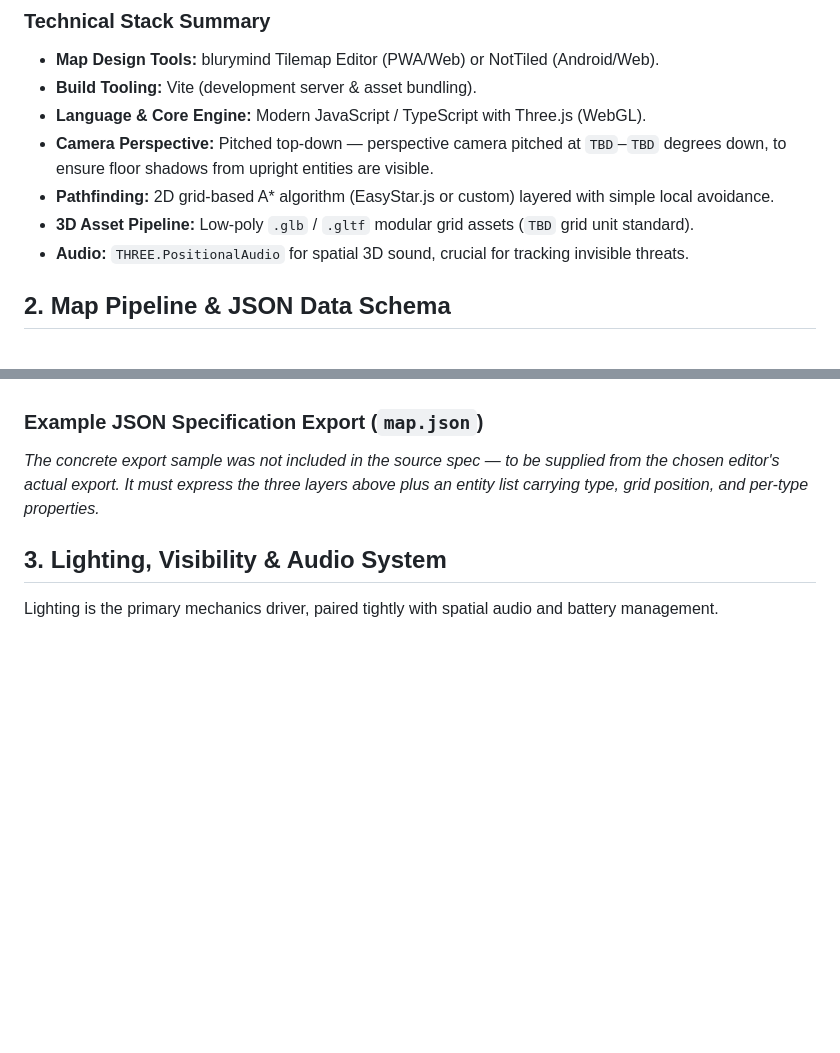
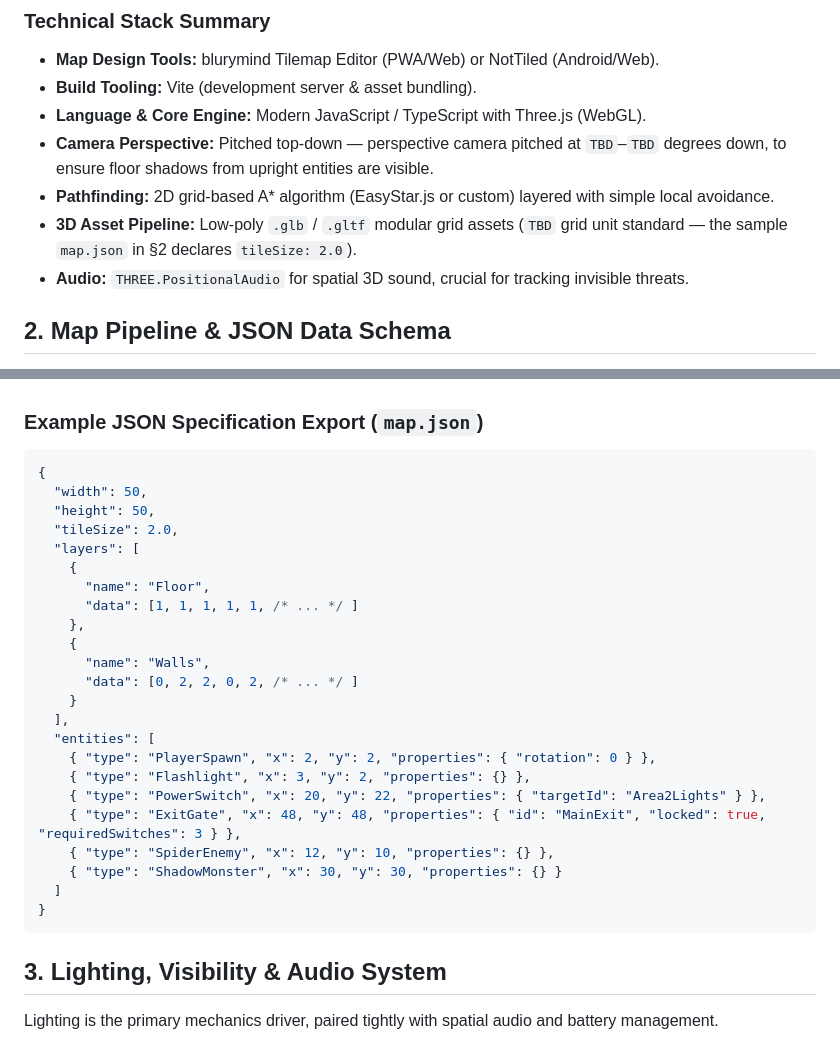
Before and after one commit to zacharysnewman/shadows-threejs, a Markdown page: docs/GAME_SPEC.md, 2 parts joined by grey strips. Rendered like a GitHub page; blank space fills up the shorter version.

Commit message:
Fill in map.json export example in game spec
Replaces the section 2 stub with the actual sample export and cross-references
its tileSize from the asset pipeline bullet.

Co-Authored-By: Claude Opus 5 <noreply@anthropic.com>
Claude-Session: https://claude.ai/code/session_01HkyTXoQNiqJS5gZY2gQmiM

````diff
--- a/docs/GAME_SPEC.md
+++ b/docs/GAME_SPEC.md
@@ -22,7 +22,7 @@ generate a 3D environment with real-time lighting, shadows, and light-reactive e
 - **Pathfinding:** 2D grid-based A\* algorithm (EasyStar.js or custom) layered with simple
   local avoidance.
 - **3D Asset Pipeline:** Low-poly `.glb` / `.gltf` modular grid assets (`TBD` grid unit
-  standard).
+  standard — the sample `map.json` in §2 declares `tileSize: 2.0`).
 - **Audio:** `THREE.PositionalAudio` for spatial 3D sound, crucial for tracking invisible
   threats.
 
@@ -41,9 +41,31 @@ grid. Grid coordinates `(x, y)` map directly to 3D world space as `(x, 0, y)`.
 
 ### Example JSON Specification Export (`map.json`)
 
-*The concrete export sample was not included in the source spec — to be supplied from the
-chosen editor's actual export. It must express the three layers above plus an entity list
-carrying type, grid position, and per-type properties.*
+```json
+{
+  "width": 50,
+  "height": 50,
+  "tileSize": 2.0,
+  "layers": [
+    {
+      "name": "Floor",
+      "data": [1, 1, 1, 1, 1, /* ... */ ]
+    },
+    {
+      "name": "Walls",
+      "data": [0, 2, 2, 0, 2, /* ... */ ]
+    }
+  ],
+  "entities": [
+    { "type": "PlayerSpawn", "x": 2, "y": 2, "properties": { "rotation": 0 } },
+    { "type": "Flashlight", "x": 3, "y": 2, "properties": {} },
+    { "type": "PowerSwitch", "x": 20, "y": 22, "properties": { "targetId": "Area2Lights" } },
+    { "type": "ExitGate", "x": 48, "y": 48, "properties": { "id": "MainExit", "locked": true, "requiredSwitches": 3 } },
+    { "type": "SpiderEnemy", "x": 12, "y": 10, "properties": {} },
+    { "type": "ShadowMonster", "x": 30, "y": 30, "properties": {} }
+  ]
+}
+```
 
 ## 3. Lighting, Visibility & Audio System
 
````
